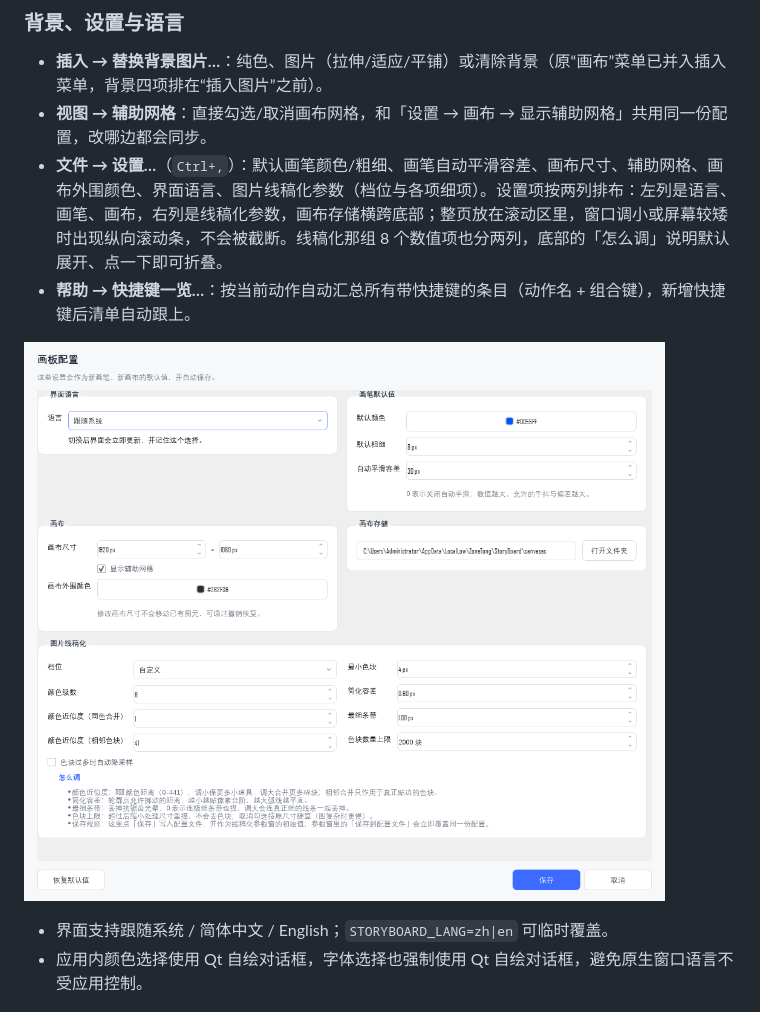
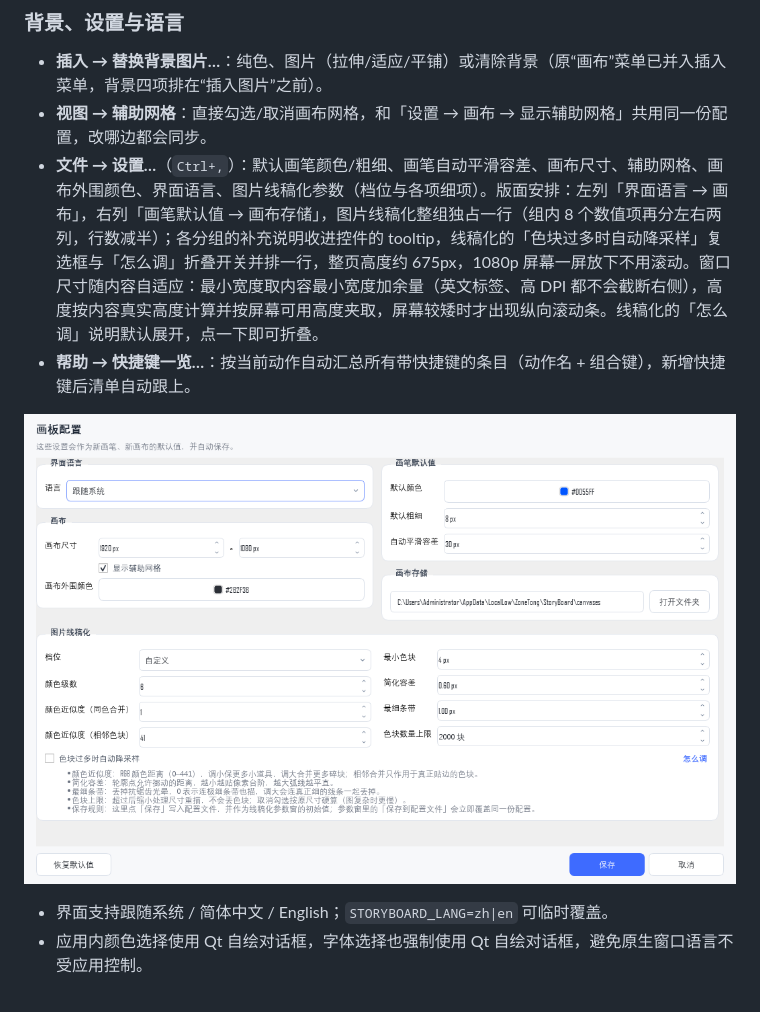
Before and after one commit to ZoneTong/StoryBoard, a Markdown page: README.md, the part around the change. Drawn GitHub-style; pictures changed too: docs/settings.png.

```diff
--- a/README.md
+++ b/README.md
@@ -144,7 +144,7 @@ Windows 分支已在 Windows 11 + MinGW + Qt 6.12 实机验证；macOS / Linux
 
 - **插入 → 替换背景图片…**：纯色、图片（拉伸/适应/平铺）或清除背景（原“画布”菜单已并入插入菜单，背景四项排在“插入图片”之前）。
 - **视图 → 辅助网格**：直接勾选/取消画布网格，和「设置 → 画布 → 显示辅助网格」共用同一份配置，改哪边都会同步。
-- **文件 → 设置…**（`Ctrl+,`）：默认画笔颜色/粗细、画笔自动平滑容差、画布尺寸、辅助网格、画布外围颜色、界面语言、图片线稿化参数（档位与各项细项）。设置项按两列排布：左列是语言、画笔、画布，右列是线稿化参数，画布存储横跨底部；整页放在滚动区里，窗口调小或屏幕较矮时出现纵向滚动条，不会被截断。线稿化那组 8 个数值项也分两列，底部的「怎么调」说明默认展开、点一下即可折叠。
+- **文件 → 设置…**（`Ctrl+,`）：默认画笔颜色/粗细、画笔自动平滑容差、画布尺寸、辅助网格、画布外围颜色、界面语言、图片线稿化参数（档位与各项细项）。版面安排：左列「界面语言 → 画布」，右列「画笔默认值 → 画布存储」，图片线稿化整组独占一行（组内 8 个数值项再分左右两列，行数减半）；各分组的补充说明收进控件的 tooltip，线稿化的「色块过多时自动降采样」复选框与「怎么调」折叠开关并排一行，整页高度约 675px，1080p 屏幕一屏放下不用滚动。窗口尺寸随内容自适应：最小宽度取内容最小宽度加余量（英文标签、高 DPI 都不会截断右侧），高度按内容真实高度计算并按屏幕可用高度夹取，屏幕较矮时才出现纵向滚动条。线稿化的「怎么调」说明默认展开，点一下即可折叠。
 - **帮助 → 快捷键一览…**：按当前动作自动汇总所有带快捷键的条目（动作名 + 组合键），新增快捷键后清单自动跟上。
 
 ![设置对话框](docs/settings.png)
```
Also changed, not shown: 1 other file.
